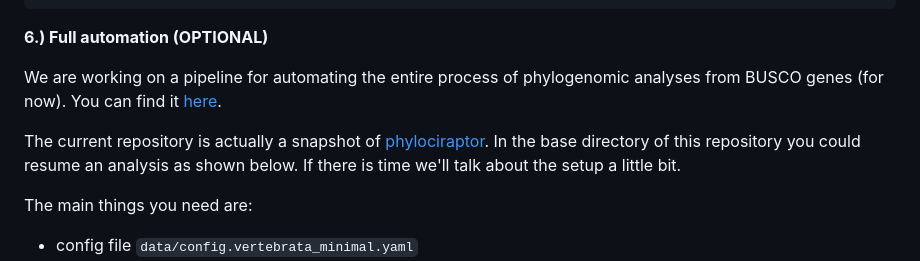
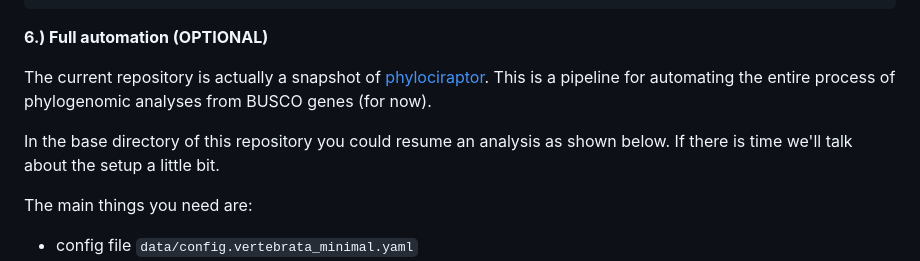
Before and after one commit to chrishah/phylogenomics_intro_vertebrata, a Markdown page: README.md, the part around the change. Rendered like a GitHub page.

Commit message:
update phylociraptor part

```diff
--- a/README.md
+++ b/README.md
@@ -374,9 +374,9 @@ Try it out:
 __6.) Full automation (OPTIONAL)__
 
 
-We are working on a pipeline for automating the entire process of phylogenomic analyses from BUSCO genes (for now). You can find it [here](https://github.com/reslp/phylociraptor).
+The current repository is actually a snapshot of [phylociraptor](https://github.com/reslp/phylociraptor). This is a pipeline for automating the entire process of phylogenomic analyses from BUSCO genes (for now).
 
-The current repository is actually a snapshot of [phylociraptor](https://github.com/reslp/phylociraptor). In the base directory of this repository you could resume an analysis as shown below. If there is time we'll talk about the setup a little bit.
+In the base directory of this repository you could resume an analysis as shown below. If there is time we'll talk about the setup a little bit.
 
 The main things you need are:
  - config file `data/config.vertebrata_minimal.yaml`
```
